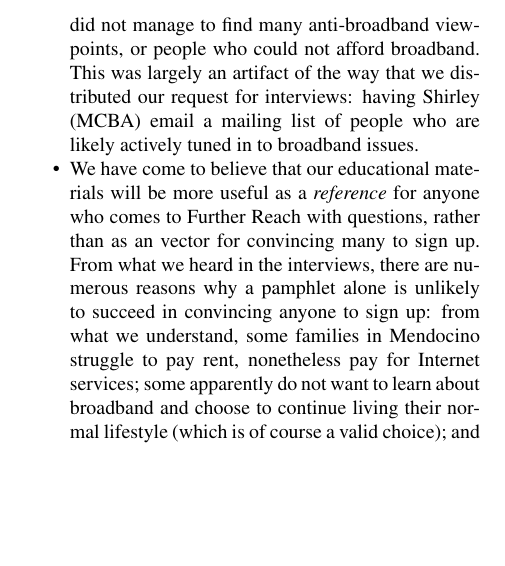
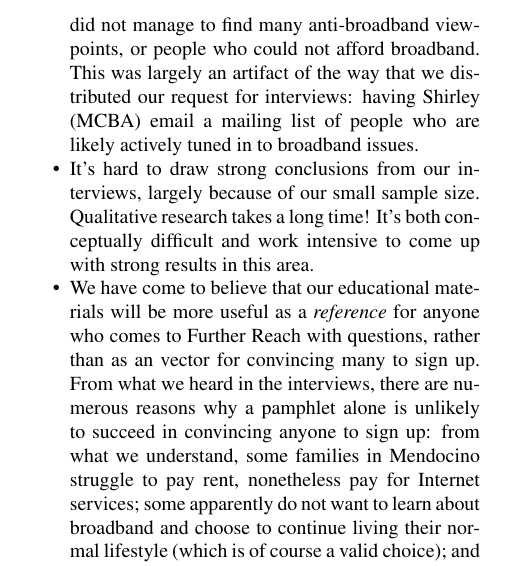
Before and after one commit to nebgnahz/RBE, a LaTeX document (report/main.tex, which reads report/discussion.tex): part of one column of page 5 of 7, cut so that both start at the same text, the shorter picture padded with empty space. Compiled offline with pdfLaTeX; a LaTeX package or settings file that is missing is left out.

Commit message:
Add limitation

```diff
--- a/report/discussion.tex
+++ b/report/discussion.tex
@@ -24,6 +24,10 @@ anti-broadband viewpoints,
 or people who could not afford broadband. This was largely an artifact of the
 way that we distributed our request for interviews: having Shirley (MCBA)
 email a mailing list of people who are likely actively tuned in to broadband issues.
+\item It's hard to draw strong conclusions from our interviews, largely
+because of our small sample size. Qualitative research takes a long time! It's
+both conceptually difficult and work intensive to come up with strong results
+in this area.
 \item We have come to believe that our educational materials will be more
 useful as a {\em reference} for anyone who comes to Further Reach with
 questions, rather than as an vector for convincing many to sign up. From
```
